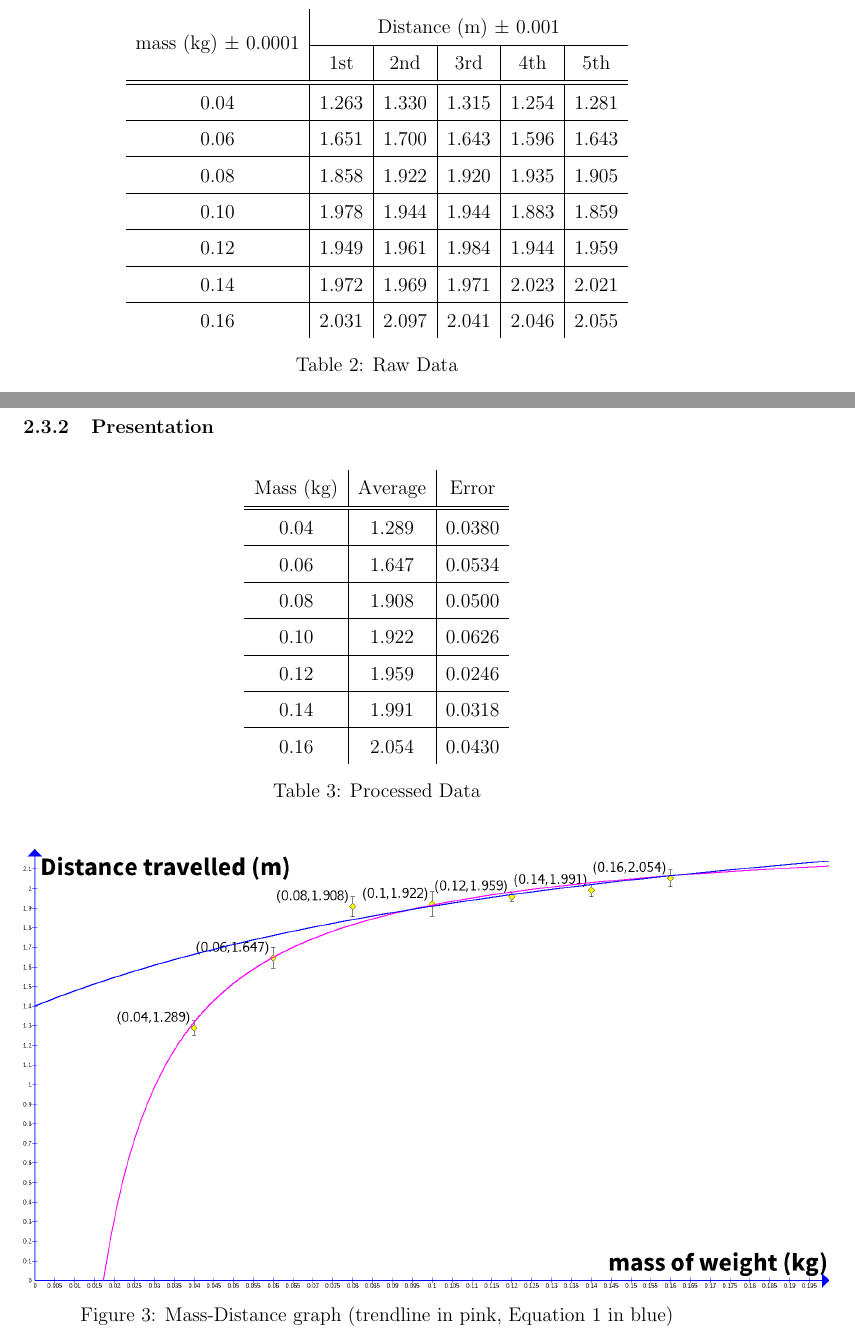
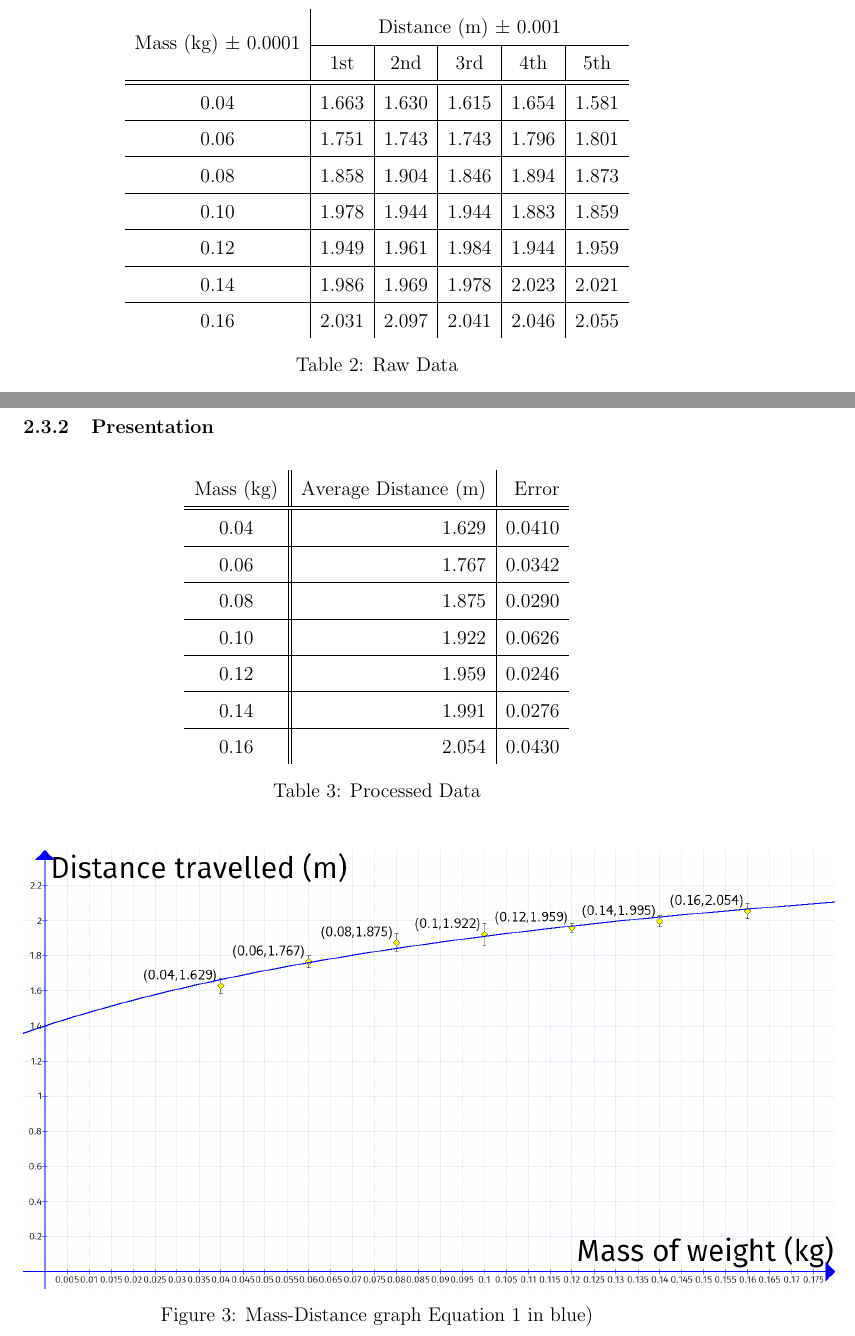
Before and after one commit to mpardalos/Physics-Investigation, a LaTeX document (investigation.tex): two parts of pages 8 and 9 of 10, joined at a grey line, cut so that both start at the same text. Compiled offline with pdfLaTeX.

Commit message:
Add the correct data
The data previously entered in the data processing and data collection
sections was incorrect. It has been replaced with the correct data.

```diff
--- a/investigation.tex
+++ b/investigation.tex
@@ -229,23 +229,23 @@ numbers underneath Distance refer to.
     \centering
         \def\arraystretch{1.5}
         \begin{tabular}{c|c|c|c|c|c}
-            \multirow{2}{*}{mass (kg) $\pm$ 0.0001} &
+            \multirow{2}{*}{Mass (kg) $\pm$ 0.0001} &
                 \multicolumn{5}{c}{Distance (m) $\pm$ 0.001}  \\
             \cline{2-6}
             & \nth{1} & \nth{2} & \nth{3} & \nth{4} & \nth{5}\\
             \hline
             \hline
-            0.04 & 1.263 & 1.330 & 1.315 & 1.254 & 1.281\\
+            0.04 & 1.663 & 1.630 & 1.615 & 1.654 & 1.581\\
             \hline
-            0.06 & 1.651 & 1.700 & 1.643 & 1.596 & 1.643\\
+            0.06 & 1.751 & 1.743 & 1.743 & 1.796 & 1.801\\
             \hline
-            0.08 & 1.858 & 1.922 & 1.920 & 1.935 & 1.905\\
+            0.08 & 1.858 & 1.904 & 1.846 & 1.894 & 1.873\\
             \hline
             0.10 & 1.978 & 1.944 & 1.944 & 1.883 & 1.859\\
             \hline
             0.12 & 1.949 & 1.961 & 1.984 & 1.944 & 1.959\\
             \hline
-            0.14 & 1.972 & 1.969 & 1.971 & 2.023 & 2.021\\
+            0.14 & 1.986 & 1.969 & 1.978 & 2.023 & 2.021\\
             \hline
             0.16 & 2.031 & 2.097 & 2.041 & 2.046 & 2.055\\
         \end{tabular}
@@ -276,21 +276,21 @@ negligible.
 \begin{table}[H]
     \centering
     \def\arraystretch{1.5}
-    \begin{tabular}{c|c|c}
-        Mass (kg) & Average & Error\\
+    \begin{tabular}{c||r|r}
+        Mass (kg) & Average Distance (m) & Error\\
         \hline
         \hline
-        0.04 & 1.289 & 0.0380\\
+        0.04 & 1.629 & 0.0410\\
         \hline
-        0.06 & 1.647 & 0.0534\\
+        0.06 & 1.767 & 0.0342\\
         \hline
-        0.08 & 1.908 & 0.0500\\
+        0.08 & 1.875 & 0.0290\\
         \hline
         0.10 & 1.922 & 0.0626\\
         \hline
         0.12 & 1.959 & 0.0246\\
         \hline
-        0.14 & 1.991 & 0.0318\\
+        0.14 & 1.991 & 0.0276\\
         \hline
         0.16 & 2.054 & 0.0430\\
     \end{tabular}
@@ -299,11 +299,10 @@ negligible.
 \end{table}
 
 \begin{figure}[H]
-    \label{fig:mass-distance-graph}
     \centering
     \includegraphics[scale=0.28]{mass-distance_graph}
-    \caption{Mass-Distance graph (trendline in pink,
-        \autoref{eq:s_formula} in blue)}
+    \caption{Mass-Distance graph \autoref{eq:s_formula} in blue)}
+    \label{fig:mass-distance-graph}
 \end{figure}
 
 
```
Also changed, not shown: media/mass-distance_graph.png, 1 other file.
